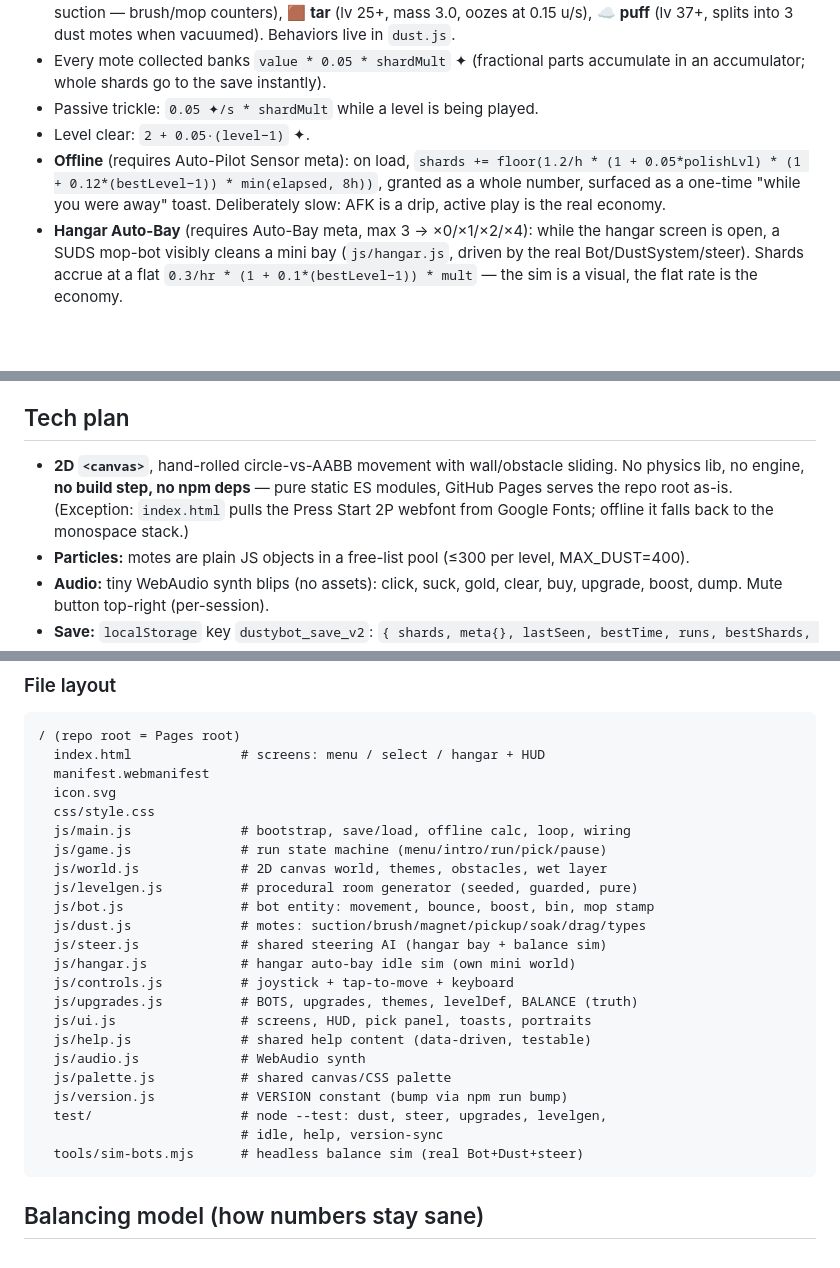
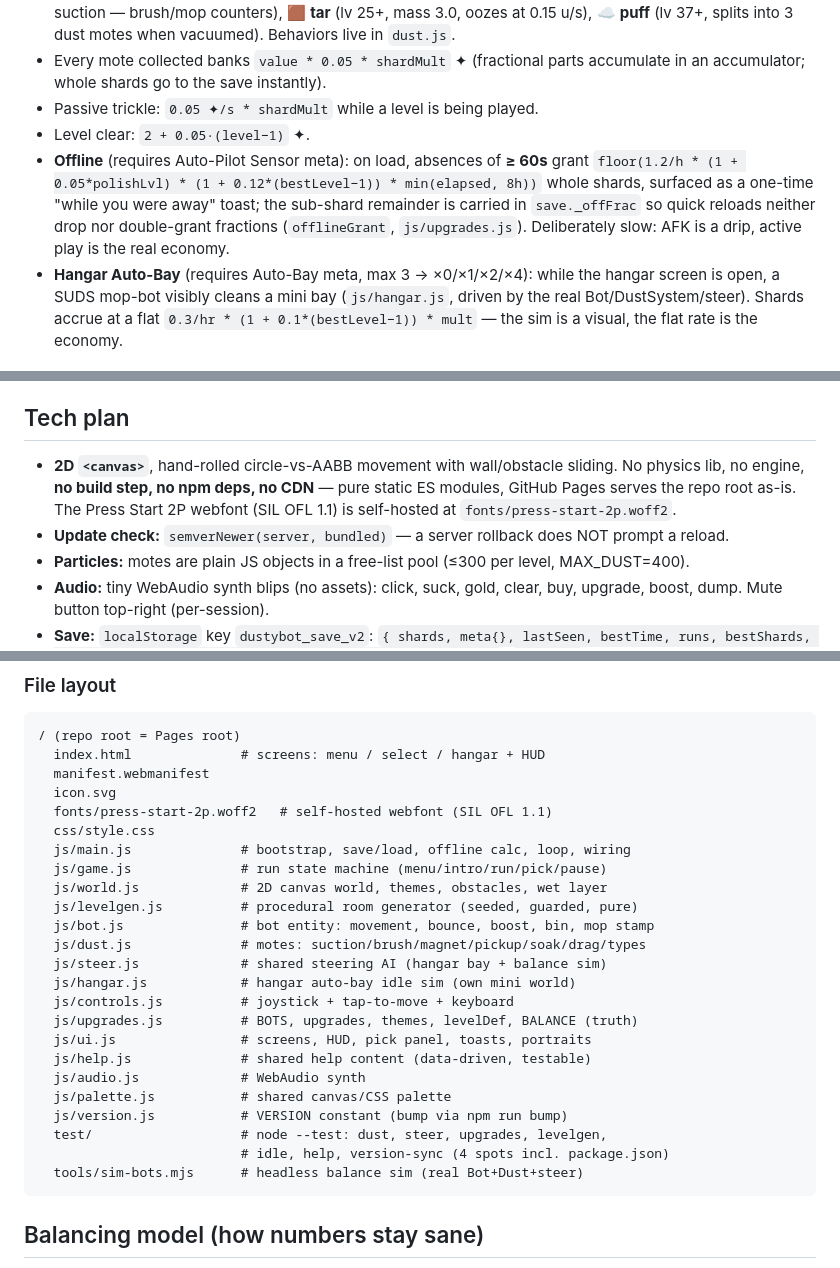
Before and after one commit to badrabbithabit/dustybot, a Markdown page: PLAN.md, 3 parts joined by grey strips. Rendered like a GitHub page; blank space fills up the shorter version.

````diff
--- a/PLAN.md
+++ b/PLAN.md
@@ -56,10 +56,13 @@ plus idle/offline trickle channels (gated behind meta unlocks).
   accumulate in an accumulator; whole shards go to the save instantly).
 - Passive trickle: `0.05 ✦/s * shardMult` while a level is being played.
 - Level clear: `2 + 0.05·(level−1)` ✦.
-- **Offline** (requires Auto-Pilot Sensor meta): on load,
-  `shards += floor(1.2/h * (1 + 0.05*polishLvl) * (1 + 0.12*(bestLevel−1)) * min(elapsed, 8h))`,
-  granted as a whole number, surfaced as a one-time "while you were away"
-  toast. Deliberately slow: AFK is a drip, active play is the real economy.
+- **Offline** (requires Auto-Pilot Sensor meta): on load, absences of
+  **≥ 60s** grant `floor(1.2/h * (1 + 0.05*polishLvl) * (1 + 0.12*(bestLevel−1)) *
+  min(elapsed, 8h))` whole shards, surfaced as a one-time "while you were
+  away" toast; the sub-shard remainder is carried in `save._offFrac` so quick
+  reloads neither drop nor double-grant fractions (`offlineGrant`,
+  `js/upgrades.js`). Deliberately slow: AFK is a drip, active play is the
+  real economy.
 - **Hangar Auto-Bay** (requires Auto-Bay meta, max 3 → ×0/×1/×2/×4): while
   the hangar screen is open, a SUDS mop-bot visibly cleans a mini bay
   (`js/hangar.js`, driven by the real Bot/DustSystem/steer). Shards accrue
@@ -204,10 +207,12 @@ Per mote, per frame (`dust.js`):
 ## Tech plan
 
 - **2D `<canvas>`**, hand-rolled circle-vs-AABB movement with wall/obstacle
-  sliding. No physics lib, no engine, **no build step, no npm deps** — pure
-  static ES modules, GitHub Pages serves the repo root as-is. (Exception:
-  `index.html` pulls the Press Start 2P webfont from Google Fonts; offline
-  it falls back to the monospace stack.)
+  sliding. No physics lib, no engine, **no build step, no npm deps, no CDN**
+  — pure static ES modules, GitHub Pages serves the repo root as-is. The
+  Press Start 2P webfont (SIL OFL 1.1) is self-hosted at
+  `fonts/press-start-2p.woff2`.
+- **Update check:** `semverNewer(server, bundled)` — a server rollback does
+  NOT prompt a reload.
 - **Particles:** motes are plain JS objects in a free-list pool (≤300 per
   level, MAX_DUST=400).
 - **Audio:** tiny WebAudio synth blips (no assets): click, suck, gold,
@@ -238,6 +243,7 @@ Per mote, per frame (`dust.js`):
   index.html              # screens: menu / select / hangar + HUD
   manifest.webmanifest
   icon.svg
+  fonts/press-start-2p.woff2   # self-hosted webfont (SIL OFL 1.1)
   css/style.css
   js/main.js              # bootstrap, save/load, offline calc, loop, wiring
   js/game.js              # run state machine (menu/intro/run/pick/pause)
@@ -255,7 +261,7 @@ Per mote, per frame (`dust.js`):
   js/palette.js           # shared canvas/CSS palette
   js/version.js           # VERSION constant (bump via npm run bump)
   test/                   # node --test: dust, steer, upgrades, levelgen,
-                          # idle, help, version-sync
+                          # idle, help, version-sync (4 spots incl. package.json)
   tools/sim-bots.mjs      # headless balance sim (real Bot+Dust+steer)
 ```
 
````
Also changed, not shown: BALANCE_REVIEW.md (+50 -26 lines).
